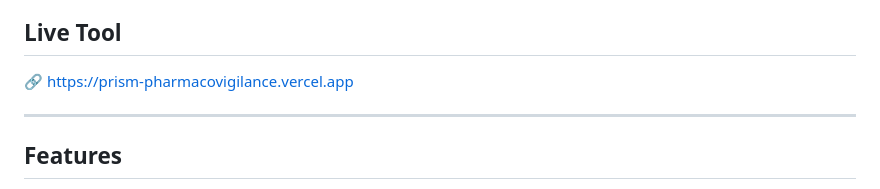
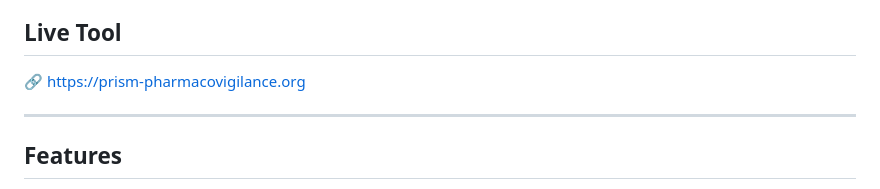
Before and after one commit to jehathsyed11-lgtm/PRISM-Pharmacovigilance, a Markdown page: README.md, the part around the change. GitHub-like rendering.

```diff
--- a/README.md
+++ b/README.md
@@ -5,7 +5,7 @@ disproportionality analysis of the FDA Adverse Event Reporting System (FAERS)
 using the openFDA public API. No software installation required.
 
 ## Live Tool
-🔗 https://prism-pharmacovigilance.vercel.app
+🔗 https://prism-pharmacovigilance.org
 
 ---
 
```
